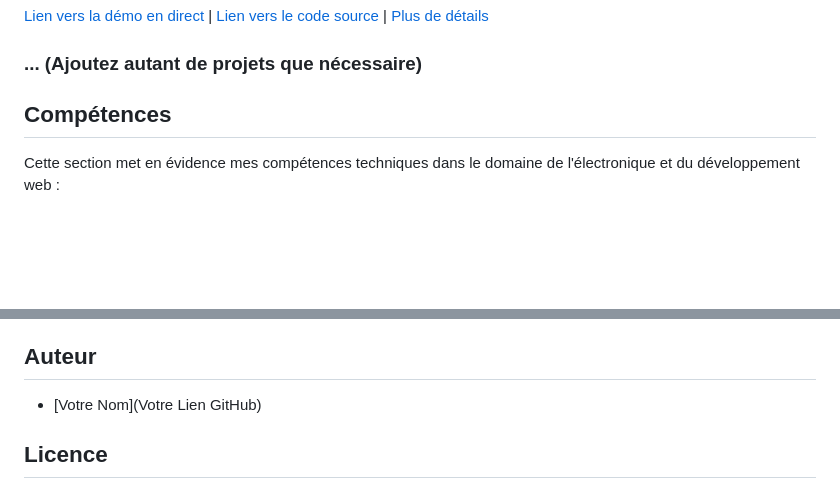
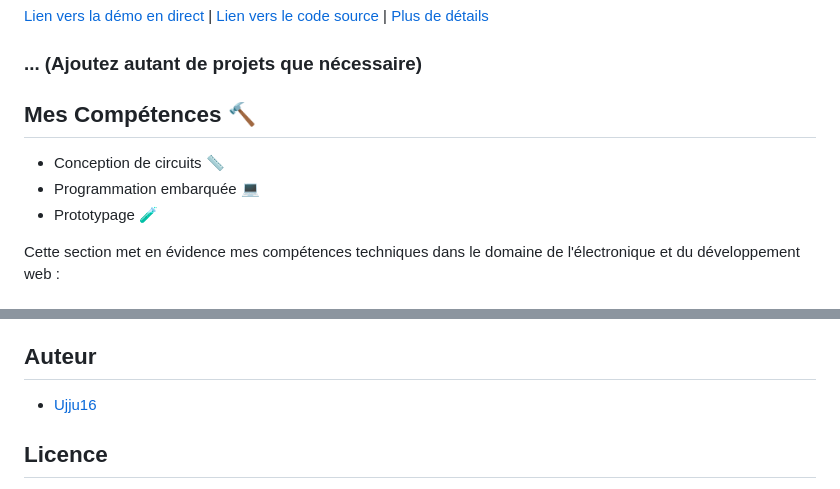
Before and after one commit to ujju16/Gemini_folio, a Markdown page: README.md, 2 parts joined by grey strips. Drawn GitHub-style; blank space fills up the shorter version.

Commit message:
Ajout Emoji

```diff
--- a/README.md
+++ b/README.md
@@ -49,7 +49,11 @@ Cette section présente les différents projets électroniques que j'ai réalis
 
 ### ... (Ajoutez autant de projets que nécessaire)
 
-## Compétences
+## Mes Compétences :hammer:
+
+* Conception de circuits :straight_ruler:
+* Programmation embarquée :computer:
+* Prototypage :test_tube:
 
 Cette section met en évidence mes compétences techniques dans le domaine de l'électronique et du développement web :
 
@@ -84,7 +91,7 @@ Vos commentaires et suggestions sont les bienvenus ! Si vous avez des idées d'a
 
 ## Auteur
 
-* [Votre Nom](Votre Lien GitHub)
+* [Ujju16](https://ujju16/github.com)
 
 ## Licence
 
```
Also changed, not shown: other parts of README.md (+3 -0 lines).
